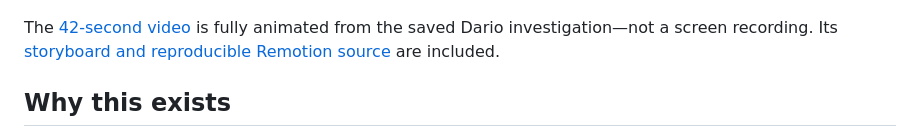
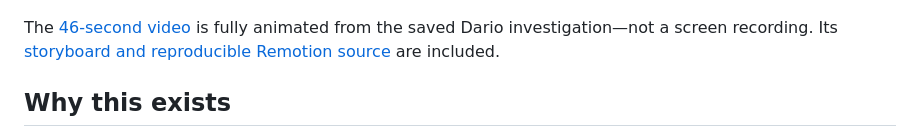
Before and after one commit to James-Begin/HTN2026, a Markdown page: README.md, the part around the change. Drawn GitHub-style.

```diff
--- a/README.md
+++ b/README.md
@@ -8,7 +8,7 @@ Sequitor is a Hack the North 2026 project for exploring how a piece of informati
 
 [![Sequitor conversation space — play the demo](docs/assets/sequitor-poster.jpg)](docs/assets/sequitor-demo.mp4)
 
-The [42-second video](docs/assets/sequitor-demo.mp4) is fully animated from the saved Dario investigation—not a screen recording. Its [storyboard and reproducible Remotion source](video/README.md) are included.
+The [46-second video](docs/assets/sequitor-demo.mp4) is fully animated from the saved Dario investigation—not a screen recording. Its [storyboard and reproducible Remotion source](video/README.md) are included.
 
 ## Why this exists
 
```
Also changed, not shown: video/README.md (+4 -4 lines), docs/assets/sequitor-poster.jpg, 8 other files.
